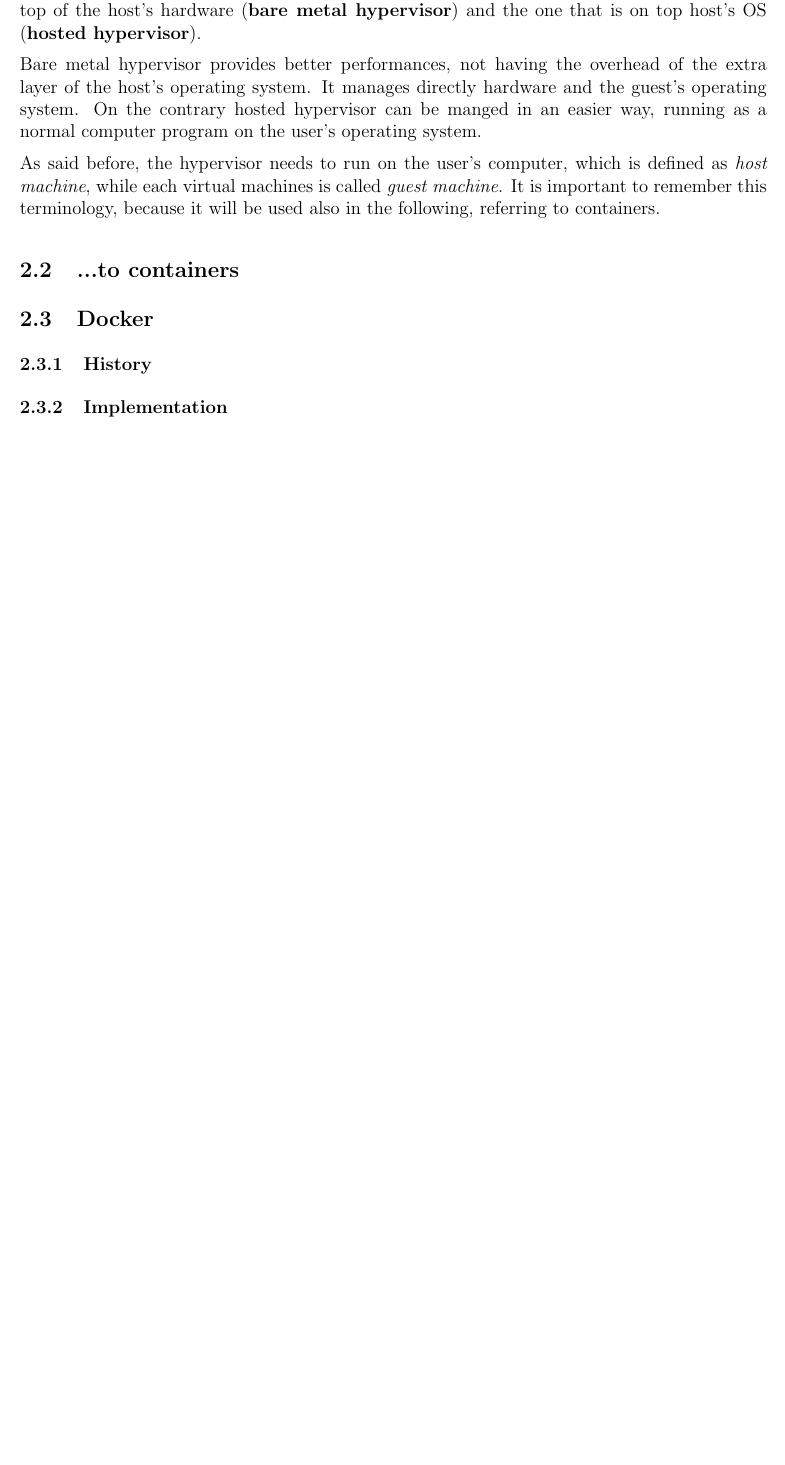
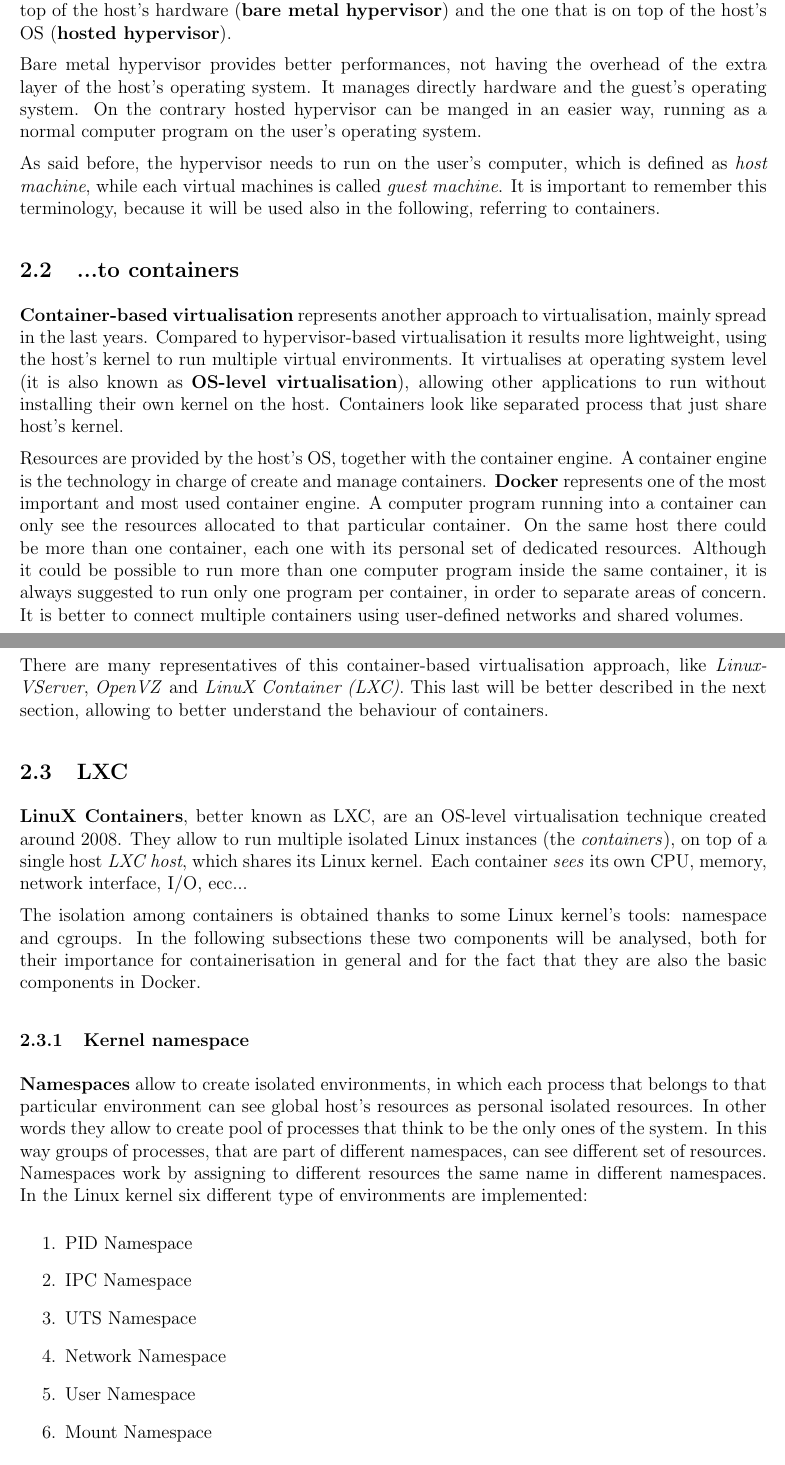
Before and after one commit to carminedamico/Security-Of-Docker-Containers, a LaTeX document (report.tex): part of page 3 of 4 before the commit and two parts of pages 3 and 4 of 5 after it, the two joined at a grey line, cut so that both start at the same text, the shorter picture padded with empty space. Compiled offline with pdfLaTeX.

Commit message:
Docker miss

```diff
--- a/report.tex
+++ b/report.tex
@@ -100,9 +100,9 @@ providing applications with their dependencies, but also an entire guest OS and
 a separate kernel. One or more virtual machines can be run on the same machine.
 Hypervisors are distinguished in two different types, the one that works
 directly on top of the host's hardware (\textbf{bare metal hypervisor}) and the
-one that is on top host's OS (\textbf{hosted hypervisor}). \par Bare metal
-hypervisor provides better performances, not having the overhead of the extra
-layer of the host's operating system. It manages directly hardware and the
+one that is on top of the host's OS (\textbf{hosted hypervisor}). \par Bare
+metal hypervisor provides better performances, not having the overhead of the
+extra layer of the host's operating system. It manages directly hardware and the
 guest's operating system. On the contrary hosted hypervisor can be manged in an
 easier way, running as a normal computer program on the user's operating system.
 \par As said before, the hypervisor needs to run on the user's computer, which
@@ -112,5 +112,58 @@ will be used also in the following, referring to containers.
 
 % figure of the two types of hypervisor based virtualisation
 
+\subsection{...to containers}
 
-\subsection{...to containers}
+\textbf{Container-based virtualisation} represents another approach to
+virtualisation, mainly spread in the last years. Compared to hypervisor-based
+virtualisation it results more lightweight, using the host's kernel to run
+multiple virtual environments. It virtualises at operating system level (it is
+also known as \textbf{OS-level virtualisation}), allowing other applications to
+run without installing their own kernel on the host. Containers look like
+separated process that just share host's kernel. \par Resources are provided by
+the host's OS, together with the container engine. A container engine is the
+technology in charge of create and manage containers. \textbf{Docker} represents
+one of the most important and most used container engine. A computer program
+running into a container can only see the resources allocated to that particular
+container. On the same host there could be more than one container, each one
+with its personal set of dedicated resources. Although it could be possible to
+run more than one computer program inside the same container, it is always
+suggested to run only one program per container, in order to separate areas of
+concern. It is better to connect multiple containers using user-defined networks
+and shared volumes. \par There are many representatives of this container-based
+virtualisation approach, like \textit{Linux-VServer}, \textit{OpenVZ} and
+\textit{LinuX Container (LXC)}. This last will be better described in the next
+section, allowing to better understand the behaviour of containers.
+
+% figure of the OS virtualisation
+
+\subsection{LXC}
+
+\textbf{LinuX Containers}, better known as LXC, are an OS-level virtualisation
+technique created around 2008. They allow to run multiple isolated Linux
+instances (the \textit{containers}), on top of a single host \textit{LXC host},
+which shares its Linux kernel. Each container \textit{sees} its own CPU, memory,
+network interface, I/O, ecc... \par The isolation among containers is obtained
+thanks to some Linux kernel's tools: namespace and cgroups. In the following
+subsections these two components will be analysed, both for their importance for
+containerisation in general and for the fact that they are also the basic
+components in Docker.
+
+\subsubsection{Kernel namespace}
+
+\textbf{Namespaces} allow to create isolated environments, in which each process
+that belongs to that particular environment can see global host's resources as
+personal isolated resources. In other words they allow to create pool of
+processes that think to be the only ones of the system. In this way groups of
+processes, that are part of different namespaces, can see different set of
+resources. Namespaces work by assigning to different resources the same name in
+different namespaces. In the Linux kernel six different type of environments are
+implemented:
+  \begin{enumerate}
+    \item PID Namespace
+    \item IPC Namespace
+    \item UTS Namespace
+    \item Network Namespace
+    \item User Namespace
+    \item Mount Namespace
+  \end{enumerate}
```
Also changed, not shown: report.pdf, report.tex (28 more changed lines).
